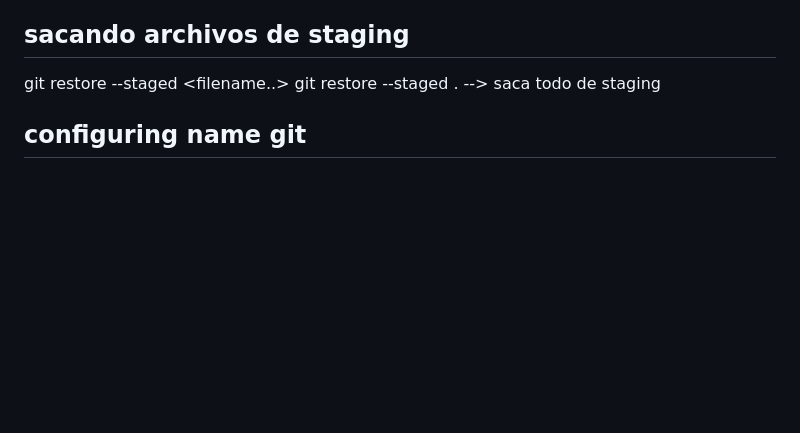
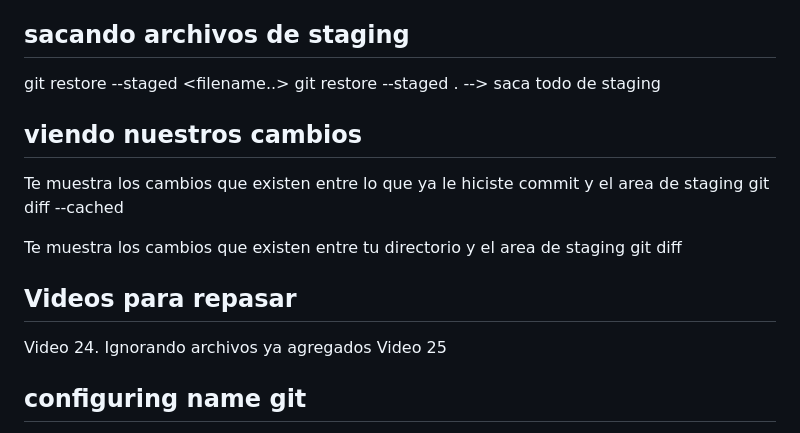
Before and after one commit to odin1982/git, a Markdown page: README.md, the part around the change. Drawn GitHub-style; blank space fills up the shorter version.

Commit message:
git diff

```diff
--- a/README.md
+++ b/README.md
@@ -62,10 +62,16 @@ git commit -m "<mensaje>"
 git restore --staged <filename..>
 git restore --staged .          --> saca todo de staging
 
+## viendo nuestros cambios
+Te muestra los cambios que existen entre lo que ya le hiciste commit y el area de staging
+git diff --cached
 
+Te muestra los cambios que existen entre tu directorio y el area de staging
+git diff
 
-
-
+## Videos para repasar
+Video 24. Ignorando archivos ya agregados
+Video 25
 
 
 
```
Also changed, not shown: commands.md (+3 -2 lines).
